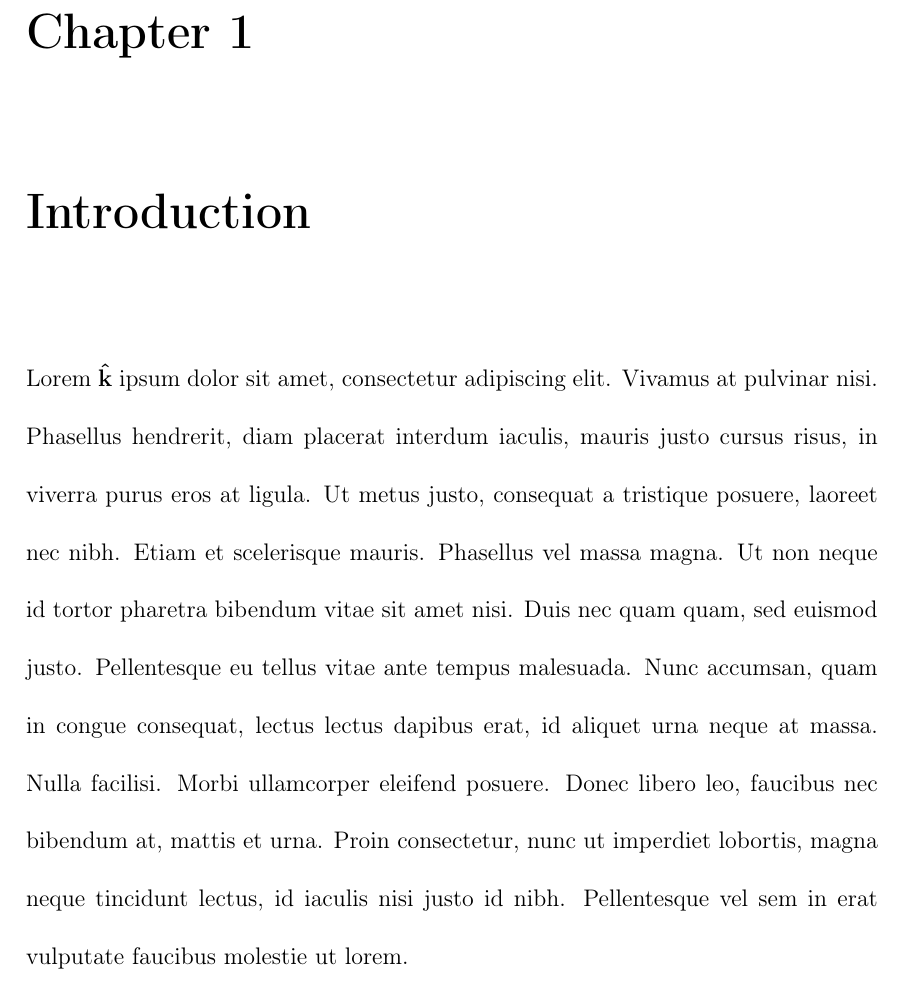
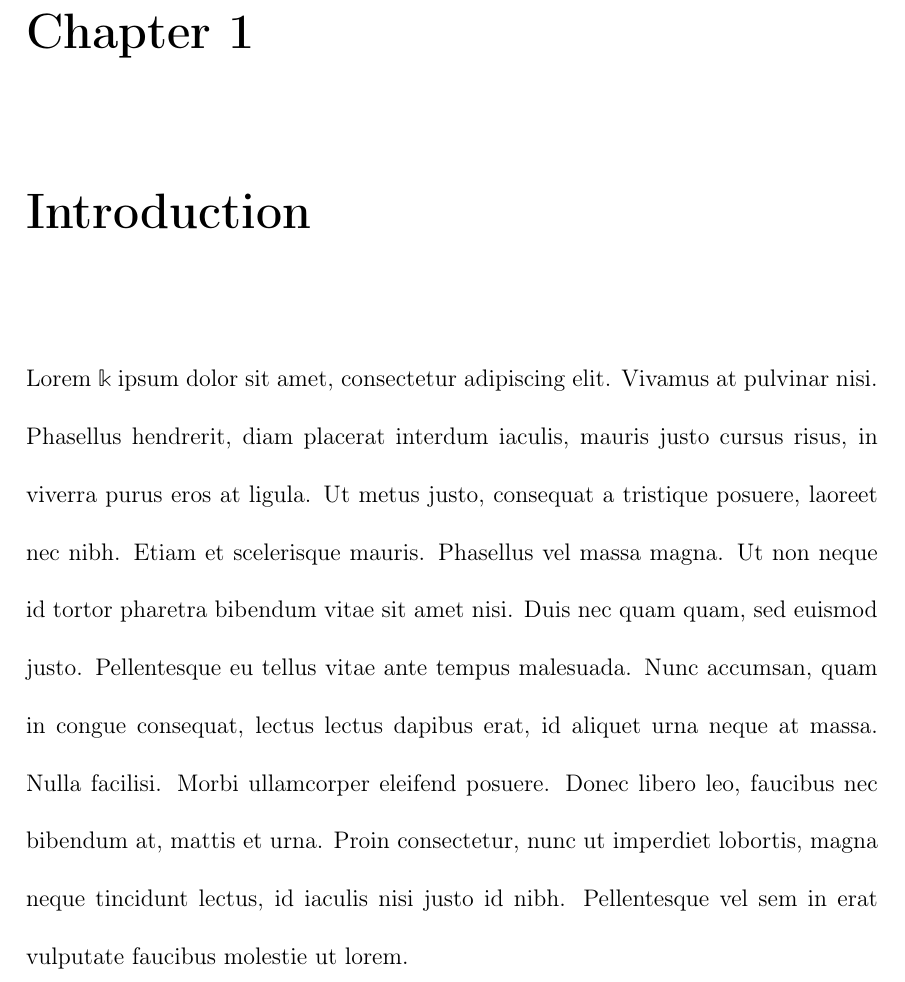
Before and after one commit to zin3724/PaB, a LaTeX thesis (Thesis.tex, which reads Chapter1.tex): part of page 7 of 13, cut so that both start at the same text. Compiled offline with pdfLaTeX.

Commit message:
added bbold to \usepackage

```diff
--- a/Chapter1.tex
+++ b/Chapter1.tex
@@ -1,6 +1,6 @@
 \chapter{Introduction}
 
-Lorem $\buvec{k}$ ipsum dolor sit amet, consectetur adipiscing elit. Vivamus at pulvinar nisi. Phasellus hendrerit, diam placerat interdum iaculis, mauris justo cursus risus, in viverra purus eros at ligula. Ut metus justo, consequat a tristique posuere, laoreet nec nibh. Etiam et scelerisque mauris. Phasellus vel massa magna. Ut non neque id tortor pharetra bibendum vitae sit amet nisi. Duis nec quam quam, sed euismod justo. Pellentesque eu tellus vitae ante tempus malesuada. Nunc accumsan, quam in congue consequat, lectus lectus dapibus erat, id aliquet urna neque at massa. Nulla facilisi. Morbi ullamcorper eleifend posuere. Donec libero leo, faucibus nec bibendum at, mattis et urna. Proin consectetur, nunc ut imperdiet lobortis, magna neque tincidunt lectus, id iaculis nisi justo id nibh. Pellentesque vel sem in erat vulputate faucibus molestie ut lorem.
+Lorem $\mathbb{k}$ ipsum dolor sit amet, consectetur adipiscing elit. Vivamus at pulvinar nisi. Phasellus hendrerit, diam placerat interdum iaculis, mauris justo cursus risus, in viverra purus eros at ligula. Ut metus justo, consequat a tristique posuere, laoreet nec nibh. Etiam et scelerisque mauris. Phasellus vel massa magna. Ut non neque id tortor pharetra bibendum vitae sit amet nisi. Duis nec quam quam, sed euismod justo. Pellentesque eu tellus vitae ante tempus malesuada. Nunc accumsan, quam in congue consequat, lectus lectus dapibus erat, id aliquet urna neque at massa. Nulla facilisi. Morbi ullamcorper eleifend posuere. Donec libero leo, faucibus nec bibendum at, mattis et urna. Proin consectetur, nunc ut imperdiet lobortis, magna neque tincidunt lectus, id iaculis nisi justo id nibh. Pellentesque vel sem in erat vulputate faucibus molestie ut lorem.
 
 \section{A Section}
 
--- a/Thesis.tex
+++ b/Thesis.tex
@@ -27,7 +27,7 @@
 %%%%%%%%%%%%%% my personal preamble %%%%%%%%%%%%%%%%
 \usepackage[T1]{fontenc}
 \usepackage[utf8]{inputenc}
-\usepackage{graphicx,setspace,float,fancyhdr,hyperref,quiver}
+\usepackage{graphicx,setspace,float,fancyhdr,hyperref,quiver,bbold}
 \usepackage{amsmath,mathtools,amssymb,amsthm,cancel,mathdots,tikz-cd,xfrac,xcolor,amsfonts,esint}
 \usepackage[all]{xy}
 \usepackage[mathscr]{euscript}
```
Also changed, not shown: Thesis.pdf.
